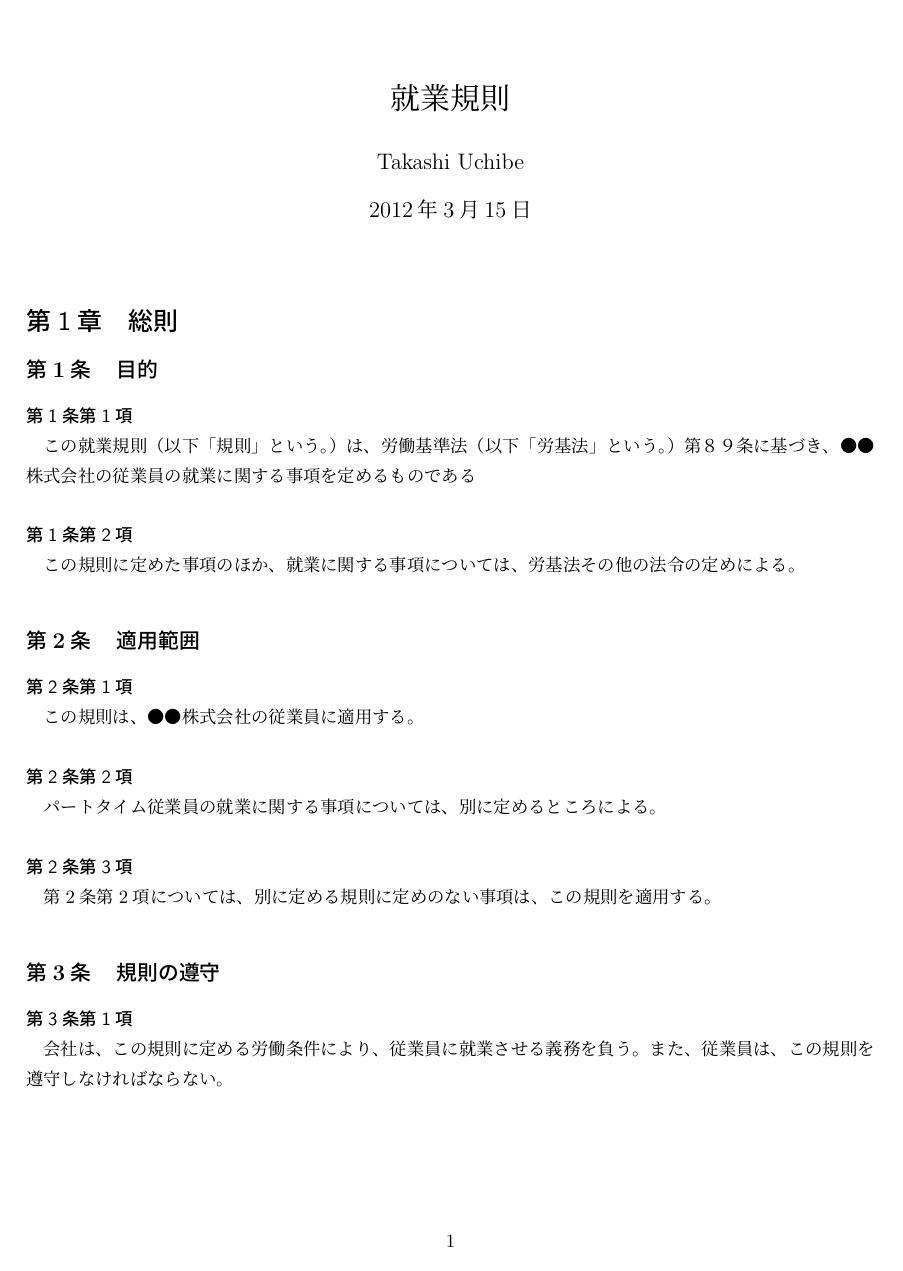
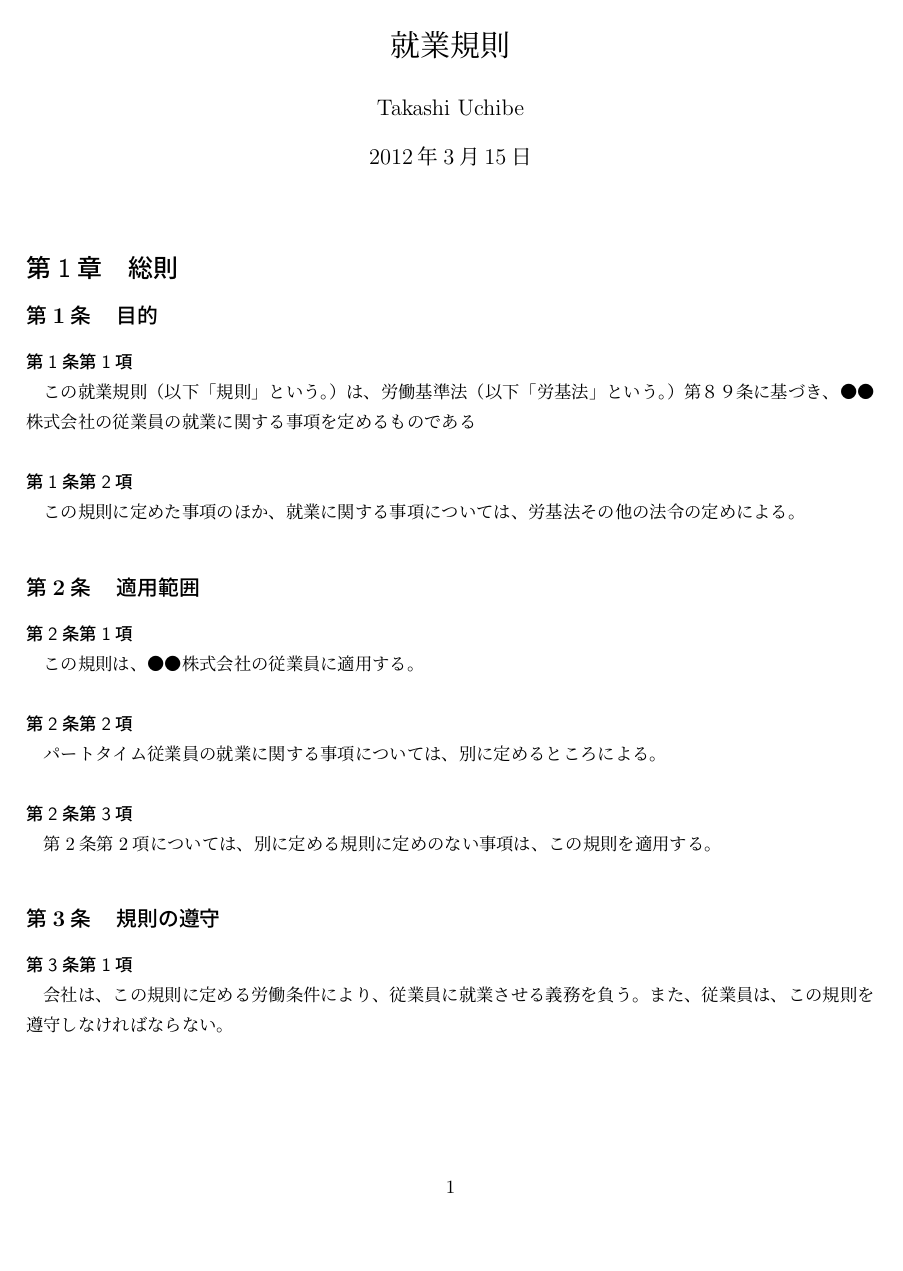
Before and after one commit to Takashi-U/sg-kisoku, a LaTeX document (syugyo_template.tex): page 1 of 16. Compiled offline with pLaTeX and dvipdfmx.

Commit message:
set topmargin -10mm

```diff
--- a/syugyo_template.tex
+++ b/syugyo_template.tex
@@ -1,5 +1,6 @@
 \documentclass{jsarticle}
 \usepackage{kisoku_base_macros}
+\addtolength{\topmargin}{-10mm}
 
 \begin{document}
 \title{就業規則}
```
Also changed, not shown: syugyo_template.pdf, 2 other files.
